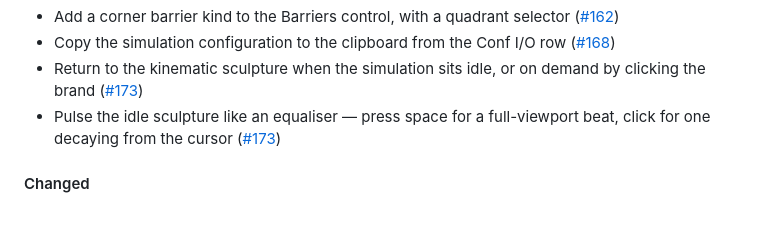
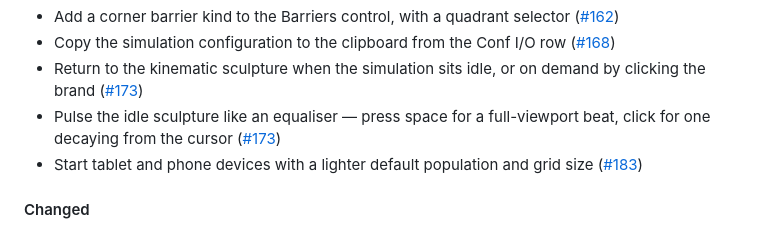
Before and after one commit to Meuna/biosim4-gpu, a Markdown page: CHANGELOG.md, the part around the change. Rendered like a GitHub page.

Commit message:
webapp: changelog for form-factor-aware defaults (#180)
Co-Authored-By: Claude Opus 4.8 <noreply@anthropic.com>
Claude-Session: https://claude.ai/code/session_01JR3Mcr1iiygocJhXNAwBqX

```diff
--- a/CHANGELOG.md
+++ b/CHANGELOG.md
@@ -23,6 +23,7 @@
 - Copy the simulation configuration to the clipboard from the Conf I/O row ([#168](https://github.com/Meuna/biosim4-gpu/pull/168))
 - Return to the kinematic sculpture when the simulation sits idle, or on demand by clicking the brand ([#173](https://github.com/Meuna/biosim4-gpu/pull/173))
 - Pulse the idle sculpture like an equaliser — press space for a full-viewport beat, click for one decaying from the cursor ([#173](https://github.com/Meuna/biosim4-gpu/pull/173))
+- Start tablet and phone devices with a lighter default population and grid size ([#183](https://github.com/Meuna/biosim4-gpu/pull/183))
 
 #### Changed
 
```
